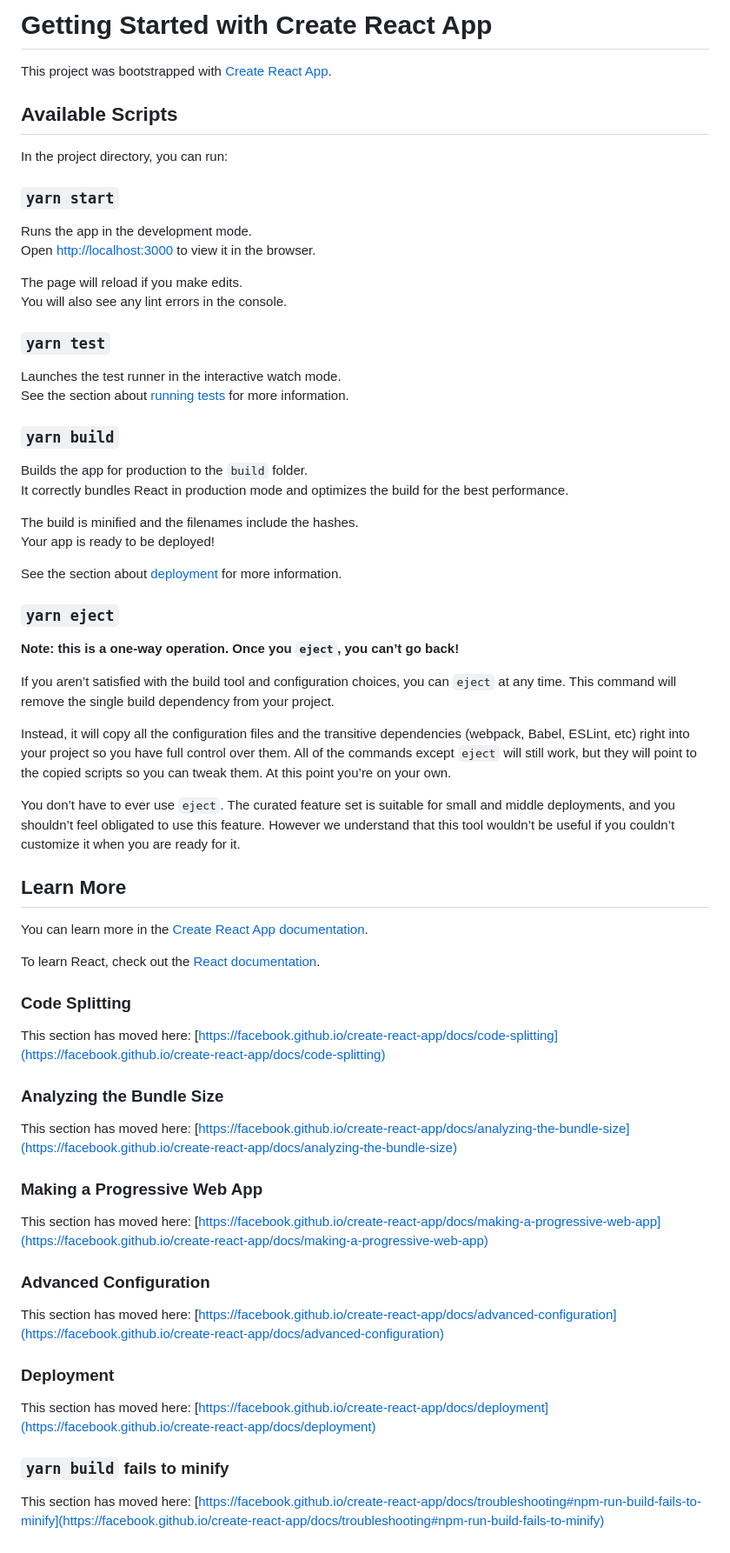
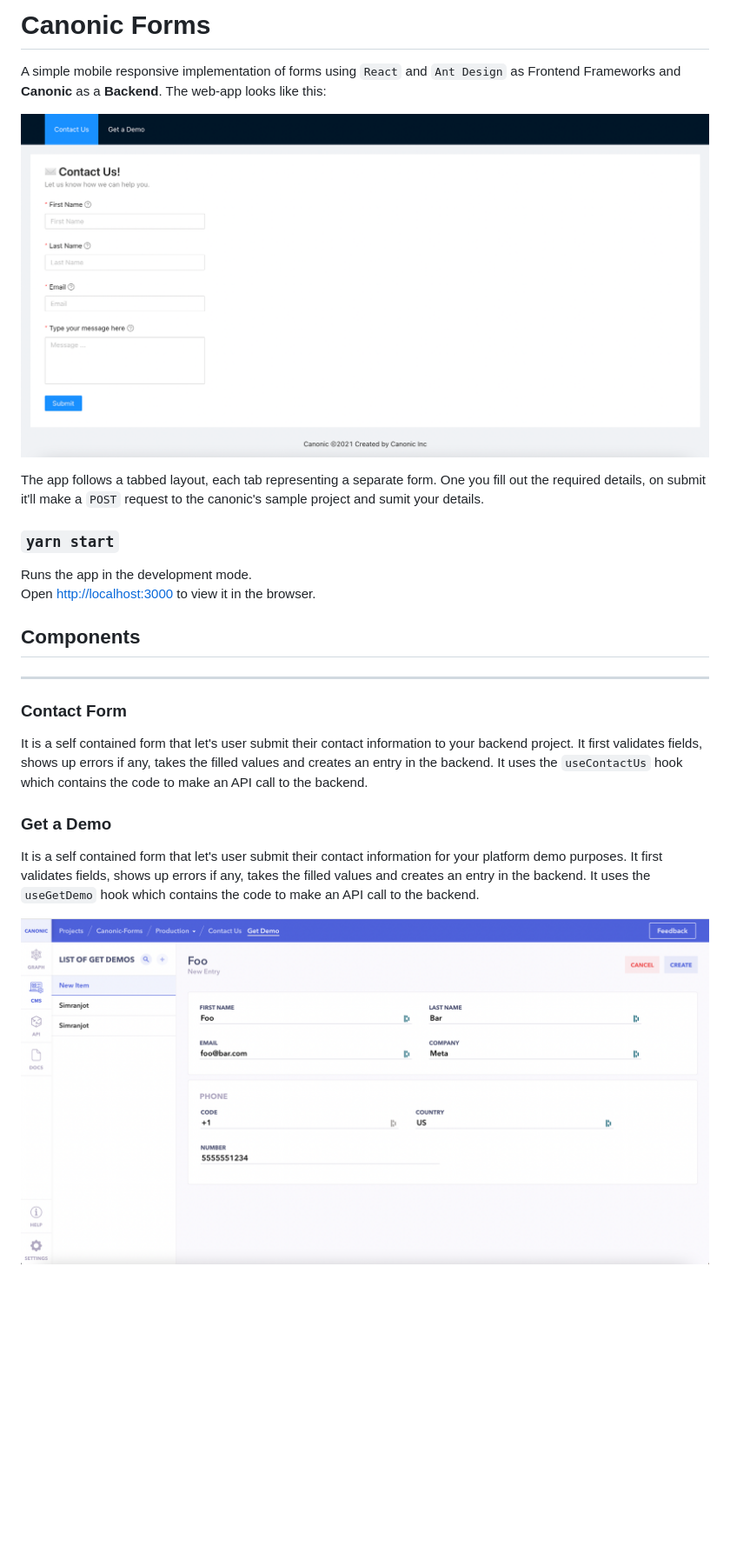
Before and after one commit to canonic-dev/canonic-samples, a Markdown page: canonic-forms/README.md, the part around the change. Shown: that part at 87% size. Rendered like a GitHub page; pictures changed too: canonic-forms/screenshots/canonic-forms.png (added), canonic-forms/screenshots/entry.png (added); blank space fills up the shorter version.

```diff
--- a/canonic-forms/README.md
+++ b/canonic-forms/README.md
@@ -1,70 +1,26 @@
-# Getting Started with Create React App
+# Canonic Forms
 
-This project was bootstrapped with [Create React App](https://github.com/facebook/create-react-app).
+A simple mobile responsive implementation of forms using `React` and `Ant Design` as Frontend Frameworks and **Canonic** as a **Backend**. The web-app looks like this:
 
-## Available Scripts
+![Screenshot](./screenshots/canonic-forms.png)
 
-In the project directory, you can run:
+The app follows a tabbed layout, each tab representing a separate form. One you fill out the required details, on submit it'll make a `POST` request to the canonic's sample project and sumit your details.
 
 ### `yarn start`
 
 Runs the app in the development mode.\
 Open [http://localhost:3000](http://localhost:3000) to view it in the browser.
 
-The page will reload if you make edits.\
-You will also see any lint errors in the console.
+## Components
 
-### `yarn test`
+---
 
-Launches the test runner in the interactive watch mode.\
-See the section about [running tests](https://facebook.github.io/create-react-app/docs/running-tests) for more information.
+### Contact Form
 
-### `yarn build`
+It is a self contained form that let's user submit their contact information to your backend project. It first validates fields, shows up errors if any, takes the filled values and creates an entry in the backend. It uses the `useContactUs` hook which contains the code to make an API call to the backend.
 
-Builds the app for production to the `build` folder.\
-It correctly bundles React in production mode and optimizes the build for the best performance.
+### Get a Demo
 
-The build is minified and the filenames include the hashes.\
-Your app is ready to be deployed!
+It is a self contained form that let's user submit their contact information for your platform demo purposes. It first validates fields, shows up errors if any, takes the filled values and creates an entry in the backend. It uses the `useGetDemo` hook which contains the code to make an API call to the backend.
 
-See the section about [deployment](https://facebook.github.io/create-react-app/docs/deployment) for more information.
-
-### `yarn eject`
-
-**Note: this is a one-way operation. Once you `eject`, you can’t go back!**
-
-If you aren’t satisfied with the build tool and configuration choices, you can `eject` at any time. This command will remove the single build dependency from your project.
-
-Instead, it will copy all the configuration files and the transitive dependencies (webpack, Babel, ESLint, etc) right into your project so you have full control over them. All of the commands except `eject` will still work, but they will point to the copied scripts so you can tweak them. At this point you’re on your own.
-
-You don’t have to ever use `eject`. The curated feature set is suitable for small and middle deployments, and you shouldn’t feel obligated to use this feature. However we understand that this tool wouldn’t be useful if you couldn’t customize it when you are ready for it.
-
-## Learn More
-
-You can learn more in the [Create React App documentation](https://facebook.github.io/create-react-app/docs/getting-started).
-
-To learn React, check out the [React documentation](https://reactjs.org/).
-
-### Code Splitting
-
-This section has moved here: [https://facebook.github.io/create-react-app/docs/code-splitting](https://facebook.github.io/create-react-app/docs/code-splitting)
-
-### Analyzing the Bundle Size
-
-This section has moved here: [https://facebook.github.io/create-react-app/docs/analyzing-the-bundle-size](https://facebook.github.io/create-react-app/docs/analyzing-the-bundle-size)
-
-### Making a Progressive Web App
-
-This section has moved here: [https://facebook.github.io/create-react-app/docs/making-a-progressive-web-app](https://facebook.github.io/create-react-app/docs/making-a-progressive-web-app)
-
-### Advanced Configuration
-
-This section has moved here: [https://facebook.github.io/create-react-app/docs/advanced-configuration](https://facebook.github.io/create-react-app/docs/advanced-configuration)
-
-### Deployment
-
-This section has moved here: [https://facebook.github.io/create-react-app/docs/deployment](https://facebook.github.io/create-react-app/docs/deployment)
-
-### `yarn build` fails to minify
-
-This section has moved here: [https://facebook.github.io/create-react-app/docs/troubleshooting#npm-run-build-fails-to-minify](https://facebook.github.io/create-react-app/docs/troubleshooting#npm-run-build-fails-to-minify)
+![Screenshot](./screenshots/entry.png)
```
Also changed, not shown: 1 other file.
